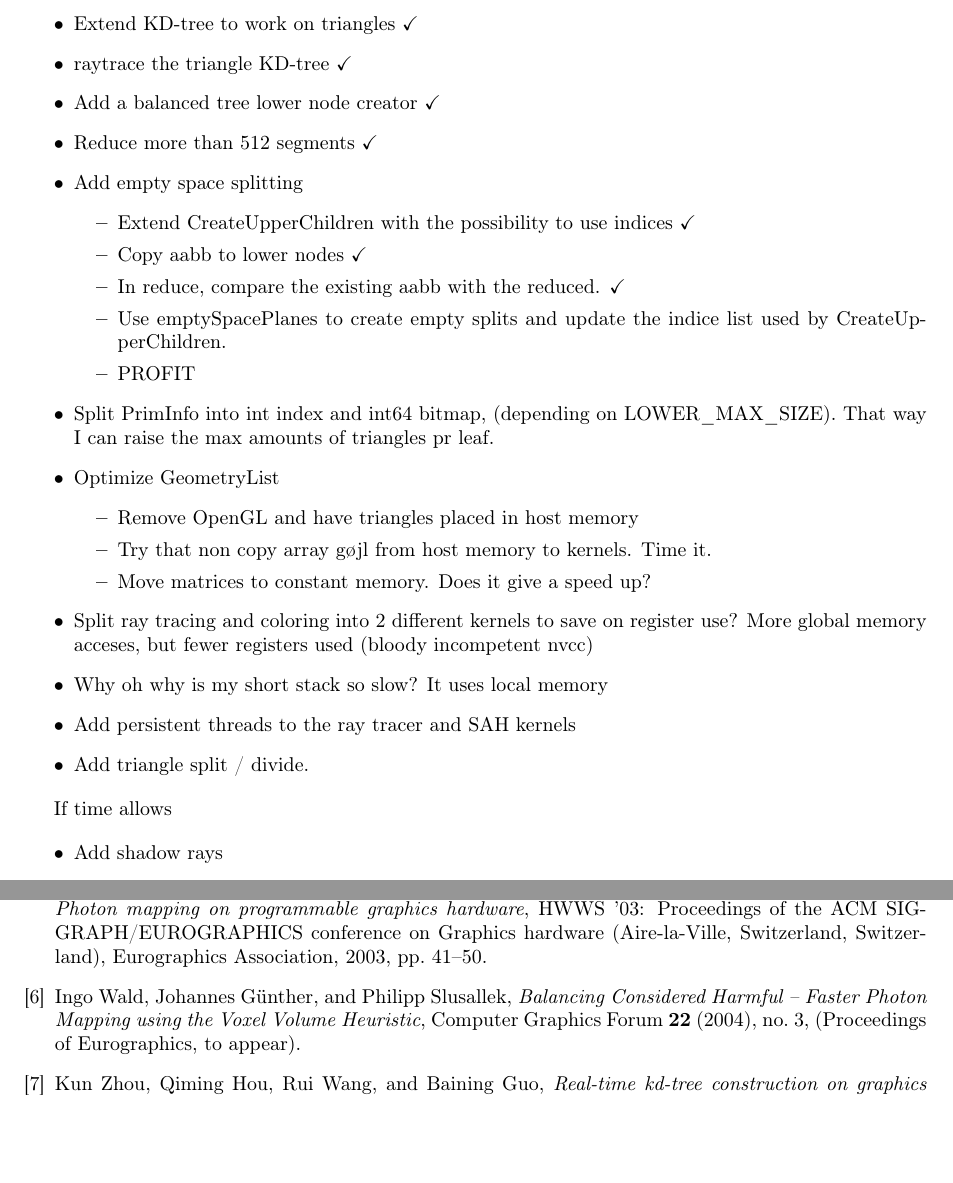
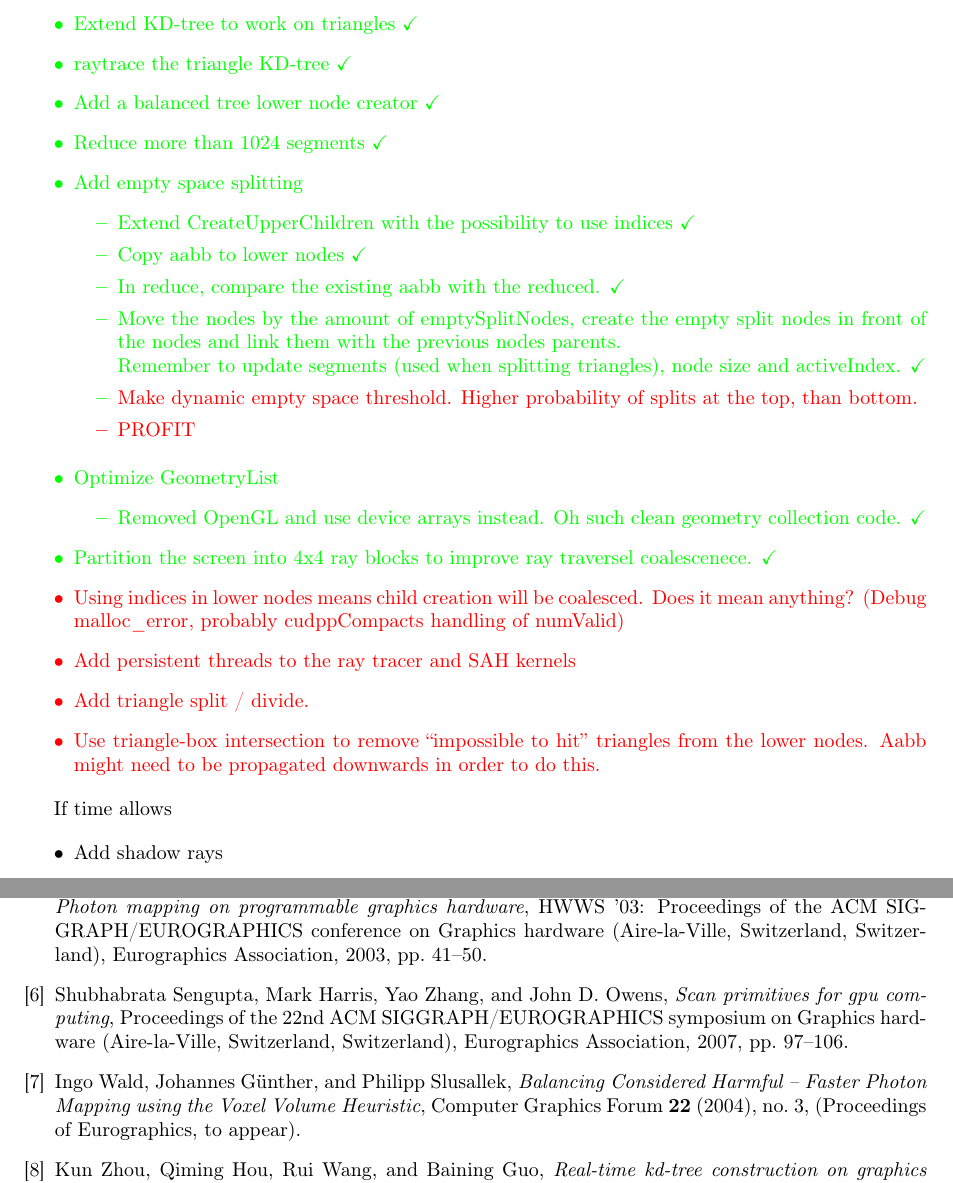
Before and after one commit to OpenEngineDK/projects-RayTracing, a LaTeX thesis (thesis/master.tex, which reads thesis/refs.bib, thesis/roadmap.tex): two parts of pages 2 and 17 of 18 before the commit and two parts of pages 2 and 18 of 19 after it, joined at a grey line, cut so that both start at the same text, the shorter picture padded with empty space. Compiled offline with pdfLaTeX.

Commit message:
More added to the thesis, dunno what

```diff
--- a/thesis/refs.bib
+++ b/thesis/refs.bib
@@ -208,3 +181,12 @@ ISSN={},}
  address = {New York, NY, USA},
  keywords = {SIMD, SIMT, ray tracing},
 }
+
+@inproceedings{Sengupta:2007,
+ author = {Sengupta, Shubhabrata and Harris, Mark and Zhang, Yao and Owens, John D.},
+ title = {Scan primitives for GPU computing},
+ booktitle = {Proceedings of the 22nd ACM SIGGRAPH/EUROGRAPHICS symposium on Graphics hardware},
+ year = {2007},
+ isbn = {978-1-59593-625-7},
+ location = {San Diego, California},
+ pages = {97--106},
--- a/thesis/roadmap.tex
+++ b/thesis/roadmap.tex
@@ -6,34 +6,37 @@
 \item Visualize the KD-tree (as part of debugging), draw frame around
-  splitting plane in color corrosponding to splitting axis. \checkmark
+  splitting plane in color corrosponding to splitting axis. (\checkmark)
 \item Extend KD-tree to work on triangles \checkmark
 \item raytrace the triangle KD-tree \checkmark
 \item Add a balanced tree lower node creator \checkmark
-\item Reduce more than 512 segments \checkmark
+\item Reduce more than 1024 segments \checkmark
 \item Add empty space splitting
   \begin{itemize}
     \item Extend CreateUpperChildren with the possibility to use indices \checkmark
     \item Copy aabb to lower nodes \checkmark
     \item In reduce, compare the existing aabb with the reduced. \checkmark
-    \item Use emptySpacePlanes to create empty splits and update the
-      indice list used by CreateUpperChildren.
+    \item Move the nodes by the amount of emptySplitNodes, create the
+      empty split nodes in front of the nodes and link them with the
+      previous nodes parents.\\ Remember to update segments (used when
+      splitting triangles), node size and activeIndex. \checkmark
+    \item \color{red}Make dynamic empty space threshold. Higher probability of
+      splits at the top, than bottom.
     \item PROFIT
   \end{itemize}
-\item Split PrimInfo into int index and int64 bitmap, (depending on
-  LOWER\_MAX\_SIZE). That way I can raise the max amounts of triangles
-  pr leaf.
 \item Optimize GeometryList
   \begin{itemize}
-  \item Remove OpenGL and have triangles placed in host memory
-  \item Try that non copy array gøjl from host memory to kernels. Time
-    it.
-  \item Move matrices to constant memory. Does it give a speed up?
+  \item Removed OpenGL and use device arrays instead. Oh such clean
+    geometry collection code. \checkmark
   \end{itemize}
-\item Split ray tracing and coloring into 2 different kernels to save
-  on register use? More global memory acceses, but fewer registers
-  used (bloody incompetent nvcc)
-\item Why oh why is my short stack so slow? It uses local memory
+\item Partition the screen into 4x4 ray blocks to improve ray
+  traversel coalescenece. \checkmark
+\color{red}\item Using indices in lower nodes means child creation will be
+  coalesced. Does it mean anything? (Debug malloc\_error, probably
+  cudppCompacts handling of numValid)
 \item Add persistent threads to the ray tracer and SAH kernels
 \item Add triangle split / divide.
+\item Use triangle-box intersection to remove ``impossible to hit''
+  triangles from the lower nodes. Aabb might need to be propagated
+  downwards in order to do this.
 \end{itemize}
 
 If time allows
```
Also changed, not shown: thesis/GPGPU.tex (+61 -9 lines), thesis/intro.tex (+8 -6 lines), thesis/kdtrees.tex (+12 -0 lines), thesis/raytracing.tex (+7 -0 lines), thesis/refs.bib (33 more changed lines), thesis/roadmap.tex (2 more changed lines).
